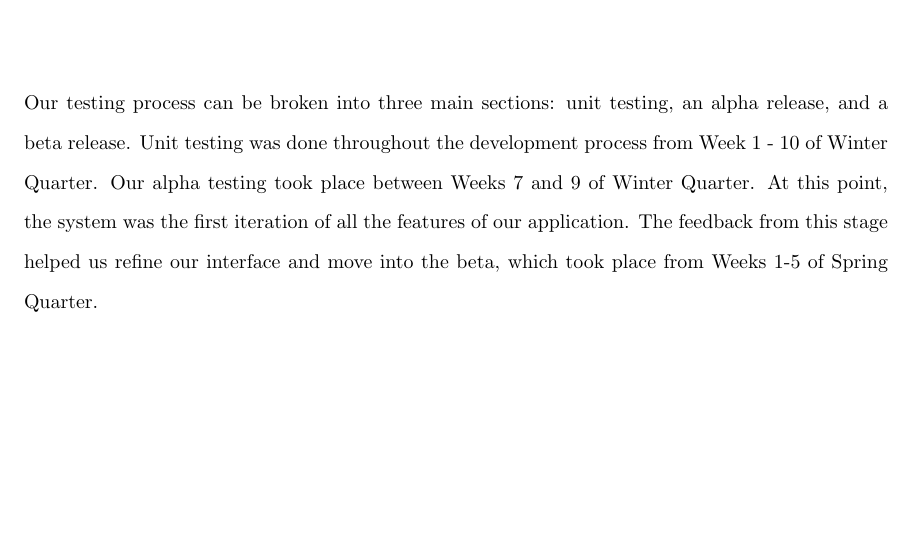
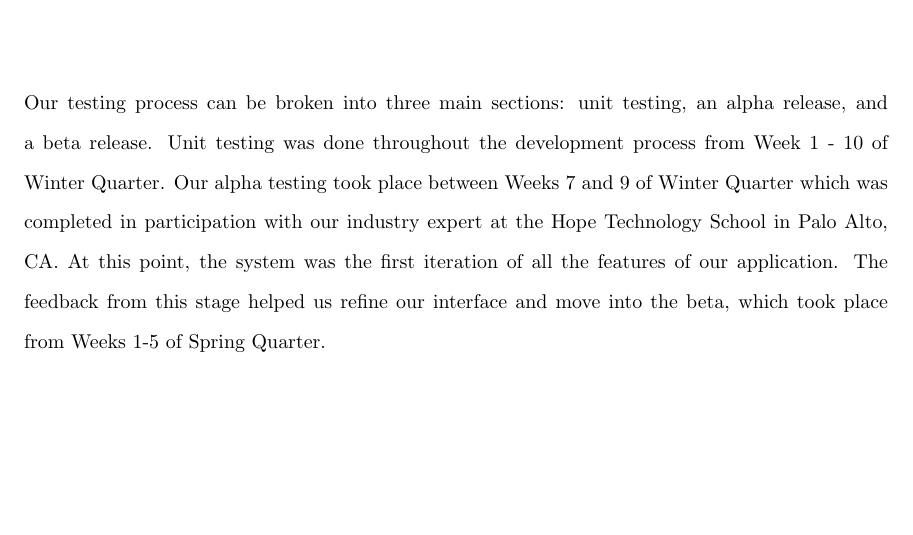
Before and after one commit to rwbayer/Senior-Design-Documentation, a LaTeX thesis (master.tex, which reads testplan.tex): part of page 29 of 41, cut so that both start at the same text. Compiled offline with pdfLaTeX.

Commit message:
adds detail to testing procedure

```diff
--- a/testplan.tex
+++ b/testplan.tex
@@ -1,3 +1,3 @@
 \chapter{Testing Procedure}
 
-Our testing process can be broken into three main sections: unit testing, an alpha release, and a beta release. Unit testing was done throughout the development process from Week 1 - 10 of Winter Quarter. Our alpha testing took place between Weeks 7 and 9 of Winter Quarter. At this point, the system was the first iteration of all the features of our application. The feedback from this stage helped us refine our interface and move into the beta, which took place from Weeks 1-5 of Spring Quarter.
+Our testing process can be broken into three main sections: unit testing, an alpha release, and a beta release. Unit testing was done throughout the development process from Week 1 - 10 of Winter Quarter. Our alpha testing took place between Weeks 7 and 9 of Winter Quarter which was completed in participation with our industry expert at the Hope Technology School in Palo Alto, CA. At this point, the system was the first iteration of all the features of our application. The feedback from this stage helped us refine our interface and move into the beta, which took place from Weeks 1-5 of Spring Quarter.
```
Also changed, not shown: master.pdf, 2 other files.
